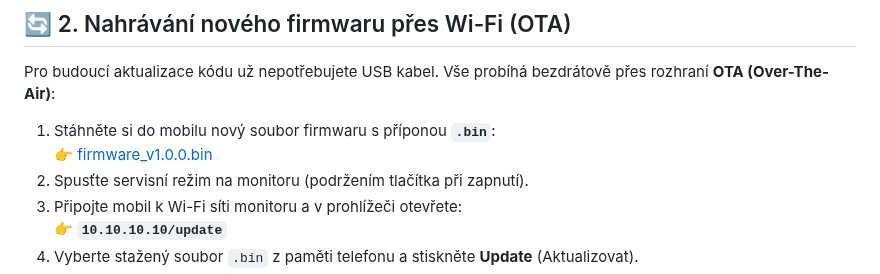
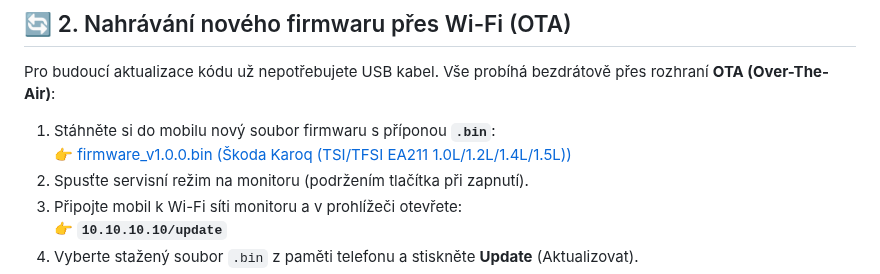
Before and after one commit to MarioHP/telemetry-monitor-flasher, a Markdown page: README.md, the part around the change. Drawn GitHub-style.

```diff
--- a/README.md
+++ b/README.md
@@ -123,7 +123,7 @@ MAC adresa je unikátní 12místný kód (vypadá např. jako `11:22:33:AA:BB:CC
 Pro budoucí aktualizace kódu už nepotřebujete USB kabel. Vše probíhá bezdrátově přes rozhraní **OTA (Over-The-Air)**:
 
 1. Stáhněte si do mobilu nový soubor firmwaru s příponou **`.bin`**:
-   👉 [firmware_v1.0.0.bin](https://raw.githubusercontent.com/mariohp/telemetry-monitor-flasher/main/firmware_v1.0.0.bin)
+   👉 [firmware_v1.0.0.bin (Škoda Karoq (TSI/TFSI EA211 1.0L/1.2L/1.4L/1.5L))](https://raw.githubusercontent.com/mariohp/telemetry-monitor-flasher/main/firmware_v1.0.0.bin)
 2. Spusťte servisní režim na monitoru (podržením tlačítka při zapnutí).
 3. Připojte mobil k Wi-Fi síti monitoru a v prohlížeči otevřete:
    👉 **`10.10.10.10/update`**
```
